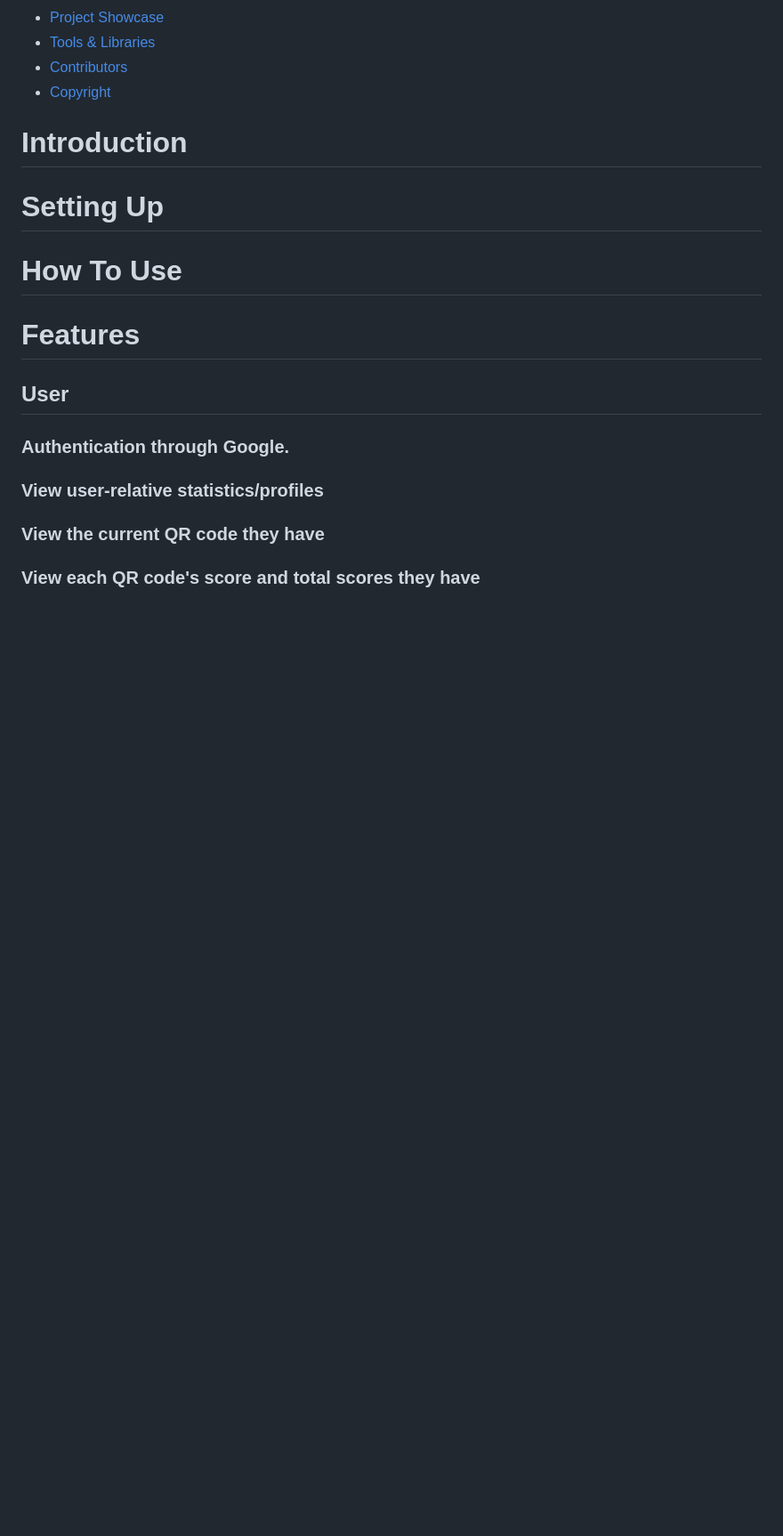
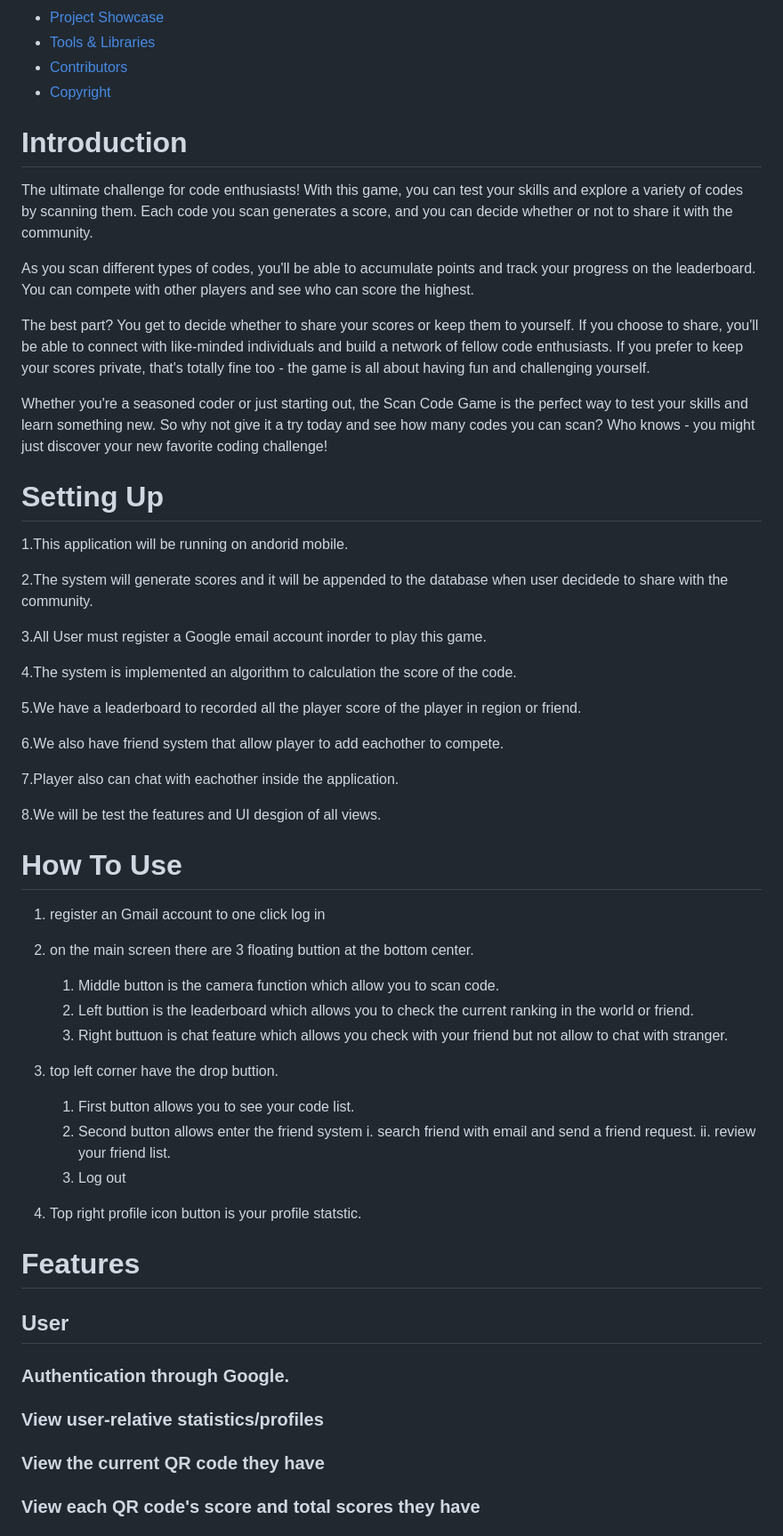
Before and after one commit to NorthstarWang/SoloCarry, a Markdown page: README.md, the part around one of its changes. Shown at 89% size. GitHub-like rendering; blank space fills up the shorter version.

```diff
--- a/README.md
+++ b/README.md
@@ -18,10 +18,50 @@ CMPUT 301 Project
 - [Contributors](#Contributors)
 - [Copyright](#Copyright)
 # Introduction
+The ultimate challenge for code enthusiasts! With this game, you can test your skills and explore a variety of codes by scanning them. Each code you scan generates a score, and you can decide whether or not to share it with the community.
+
+As you scan different types of codes, you'll be able to accumulate points and track your progress on the leaderboard. You can compete with other players and see who can score the highest.
+
+The best part? You get to decide whether to share your scores or keep them to yourself. If you choose to share, you'll be able to connect with like-minded individuals and build a network of fellow code enthusiasts. If you prefer to keep your scores private, that's totally fine too - the game is all about having fun and challenging yourself.
+
+Whether you're a seasoned coder or just starting out, the Scan Code Game is the perfect way to test your skills and learn something new. So why not give it a try today and see how many codes you can scan? Who knows - you might just discover your new favorite coding challenge!
 
 # Setting Up
+1.This application will be running on andorid mobile.
+
+2.The system will generate scores and it will be appended to the database when user decidede to share with the community.
+
+3.All User must register a Google email account inorder to play this game.
+
+4.The system is implemented an algorithm to calculation the score of the code.
+
+5.We have a leaderboard to recorded all the player score of the player in region or friend.
+
+6.We also have friend system that allow player to add eachother to compete.
+
+7.Player also can chat with eachother inside the application.
+
+8.We will be test the features and UI desgion of all views.
+
 
 # How To Use
+1. register an Gmail account to one click log in
+
+2. on the main screen there are 3 floating buttion at the bottom center.
+    1. Middle button is the camera function which allow you to scan code.
+    2. Left buttion is the leaderboard which allows you to check the current ranking in the world or friend.
+    3. Right buttuon is chat feature which allows you check with your friend but not allow to chat with stranger.
+
+3. top left corner have the drop buttion.
+    1. First button allows you to see your code list.
+    2. Second button allows enter the friend system
+          i. search friend with email and send a friend request.
+          ii. review your friend list.
+    3. Log out
+
+4. Top right profile icon button is your profile statstic.
+
+
 
 # Features
 ## User
```
Also changed, not shown: other parts of README.md (+87 -8 lines).
